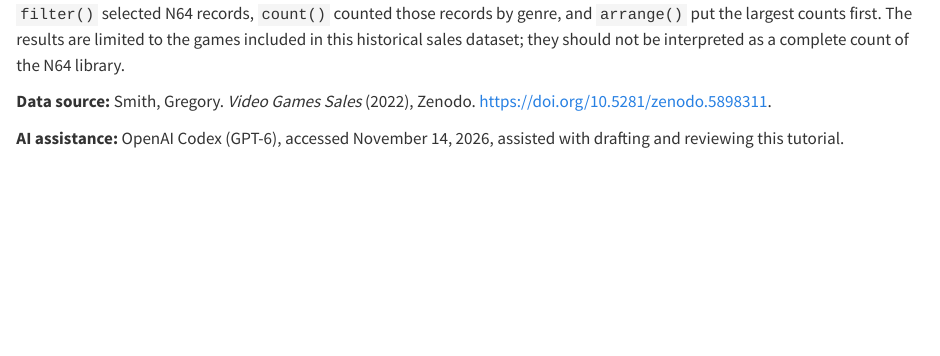
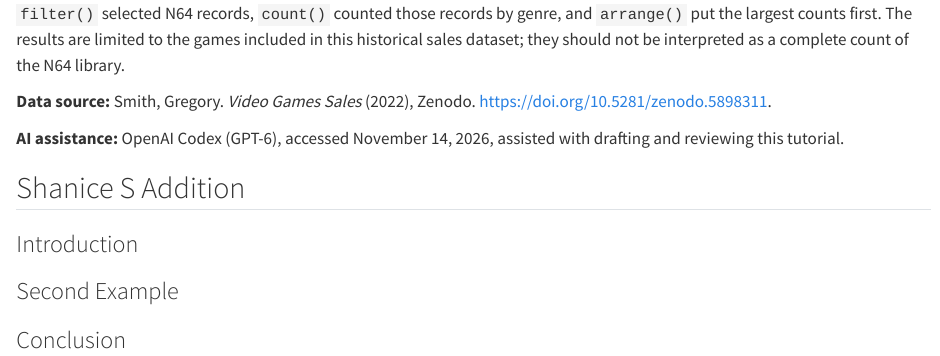
Before and after one commit to acatlin/FALL2026TIDYVERSE, a Quarto document (vignettes/dillon_l_n64_genres.qmd): the page in a window 1100 px wide, from 2870 px down. Rendered offline with R 4.5, knitr and Pandoc in place of Quarto, with nearby package versions; some code elsewhere in the file could not run offline.

Commit message:
setup tidyverse extend assignemnt

```diff
--- a/vignettes/dillon_l_n64_genres.qmd
+++ b/vignettes/dillon_l_n64_genres.qmd
@@ -105,3 +105,11 @@ ggplot(genre_counts, aes(x = reorder(Genre, number_of_games), y = number_of_game
 **Data source:** Smith, Gregory. *Video Games Sales* (2022), Zenodo. <https://doi.org/10.5281/zenodo.5898311>.
 
 **AI assistance:** OpenAI Codex (GPT-6), accessed November 14, 2026, assisted with drafting and reviewing this tutorial.
+
+## Shanice S Addition
+
+### Introduction
+
+### Second Example
+
+### Conclusion
```
